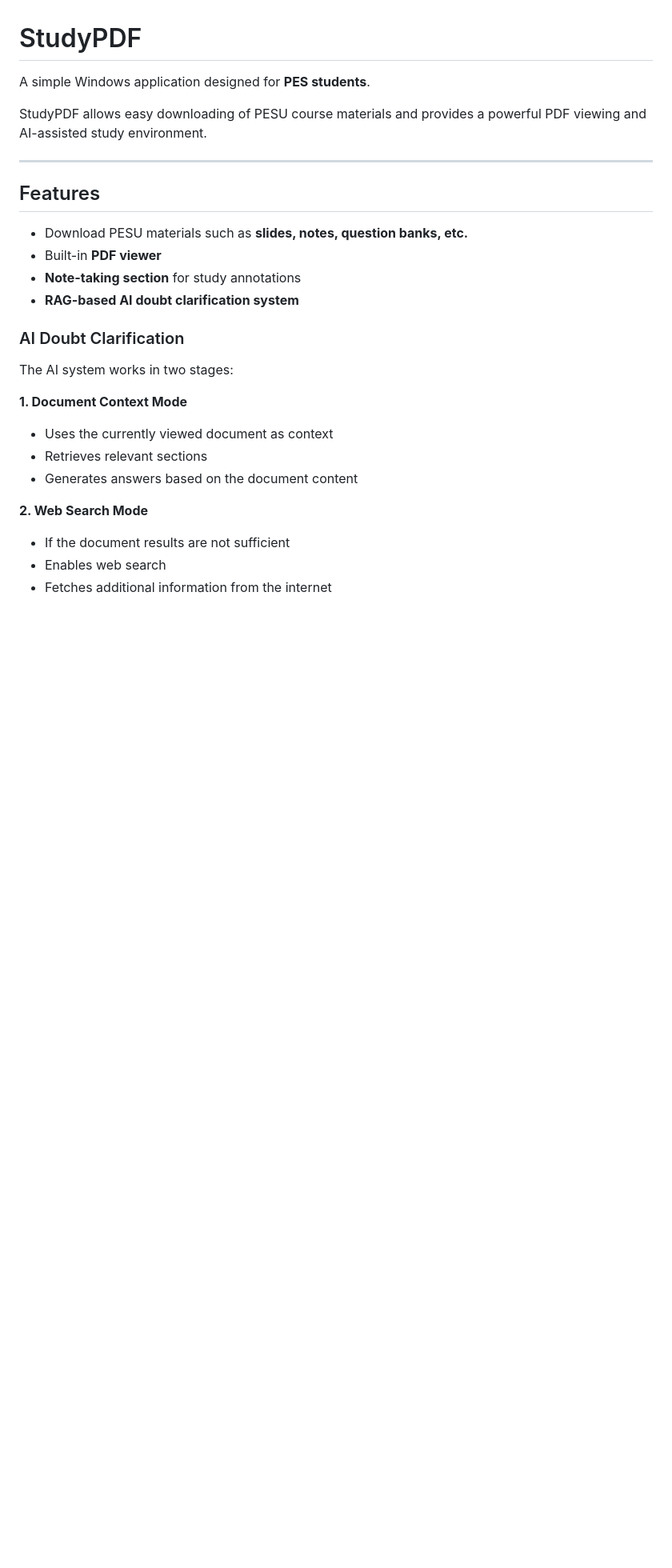
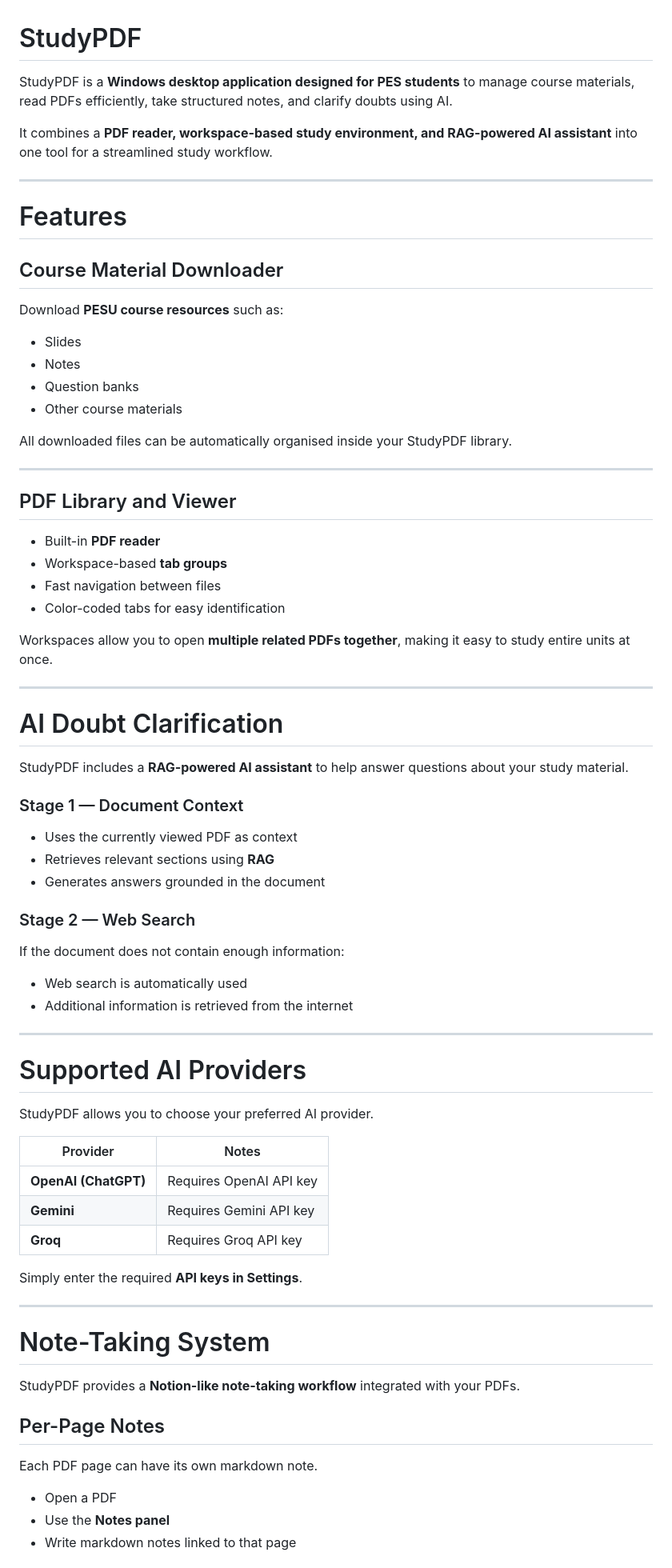
Before and after one commit to Vihas111/StudyPDF, a Markdown page: README.md, the part around one of its changes. Shown at 80% size. GitHub-like rendering; blank space fills up the shorter version.

```diff
--- a/README.md
+++ b/README.md
@@ -1,28 +1,79 @@
 # StudyPDF
 
-A simple Windows application designed for **PES students**.
+StudyPDF is a **Windows desktop application designed for PES students** to manage course materials, read PDFs efficiently, take structured notes, and clarify doubts using AI.
 
-StudyPDF allows easy downloading of PESU course materials and provides a powerful PDF viewing and AI-assisted study environment.
+It combines a **PDF reader, workspace-based study environment, and RAG-powered AI assistant** into one tool for a streamlined study workflow.
 
 ---
 
-## Features
+# Features
 
-- Download PESU materials such as **slides, notes, question banks, etc.**
-- Built-in **PDF viewer**
-- **Note-taking section** for study annotations
-- **RAG-based AI doubt clarification system**
+## Course Material Downloader
 
-### AI Doubt Clarification
+Download **PESU course resources** such as:
 
-The AI system works in two stages:
+* Slides
+* Notes
+* Question banks
+* Other course materials
 
-**1. Document Context Mode**
-- Uses the currently viewed document as context
-- Retrieves relevant sections
-- Generates answers based on the document content
+All downloaded files can be automatically organised inside your StudyPDF library.
 
-**2. Web Search Mode**
-- If the document results are not sufficient
-- Enables web search
-- Fetches additional information from the internet
+---
+
+## PDF Library and Viewer
+
+* Built-in **PDF reader**
+* Workspace-based **tab groups**
+* Fast navigation between files
+* Color-coded tabs for easy identification
+
+Workspaces allow you to open **multiple related PDFs together**, making it easy to study entire units at once.
+
+---
+
+# AI Doubt Clarification
+
+StudyPDF includes a **RAG-powered AI assistant** to help answer questions about your study material.
+
+### Stage 1 — Document Context
+
+* Uses the currently viewed PDF as context
+* Retrieves relevant sections using **RAG**
+* Generates answers grounded in the document
+
+### Stage 2 — Web Search
+
+If the document does not contain enough information:
+
+* Web search is automatically used
+* Additional information is retrieved from the internet
+
+---
+
+# Supported AI Providers
+
+StudyPDF allows you to choose your preferred AI provider.
+
+| Provider             | Notes                             |
+| -------------------- | --------------------------------- |
+| **OpenAI (ChatGPT)** | Requires OpenAI API key           |
+| **Gemini**           | Requires Gemini API key           |
+| **Groq**             | Requires Groq API key             |
+
+Simply enter the required **API keys in Settings**.
+
+---
+
+# Note-Taking System
+
+StudyPDF provides a **Notion-like note-taking workflow** integrated with your PDFs.
+
+## Per-Page Notes
+
+Each PDF page can have its own markdown note.
+
+* Open a PDF
+* Use the **Notes panel**
+* Write markdown notes linked to that page
+
```
Also changed, not shown: other parts of README.md (+127 -54 lines).
